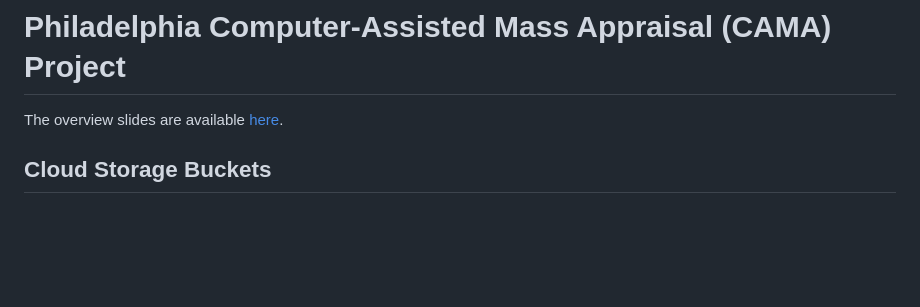
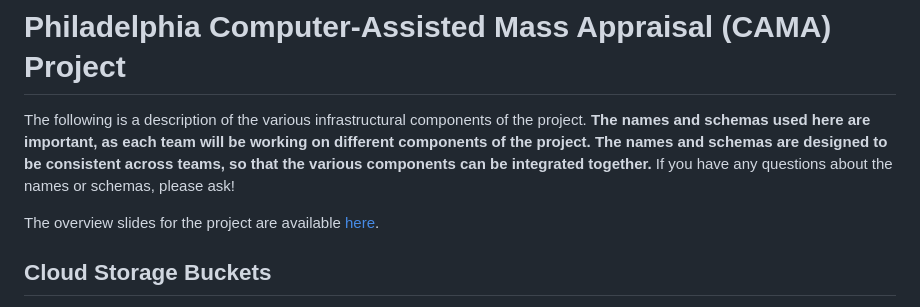
Before and after one commit to musa-509-spring-2023/philly-mass-appraisals-1, a Markdown page: README.md, the part around the change. Drawn GitHub-style; blank space fills up the shorter version.

Commit message:
Explain why the infra is specified in such detail

```diff
--- a/README.md
+++ b/README.md
@@ -1,6 +1,8 @@
 # Philadelphia Computer-Assisted Mass Appraisal (CAMA) Project
 
-The overview slides are available [here](https://docs.google.com/presentation/d/1QZ6gXKYuN3Uk1owGHLrKVhh0EbPUGKQf9-VEnpnaCE4/edit?usp=sharing).
+The following is a description of the various infrastructural components of the project. **The names and schemas used here are important, as each team will be working on different components of the project. The names and schemas are designed to be consistent across teams, so that the various components can be integrated together.** If you have any questions about the names or schemas, please ask!
+
+The overview slides for the project are available [here](https://docs.google.com/presentation/d/1QZ6gXKYuN3Uk1owGHLrKVhh0EbPUGKQf9-VEnpnaCE4/edit?usp=sharing).
 
 ## Cloud Storage Buckets
 
```
